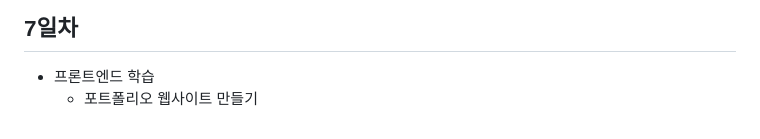
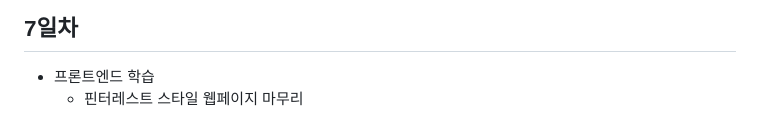
Before and after one commit to J3ONG/basic-html-2023, a Markdown page: README.md, the part around the change. Rendered like a GitHub page.

```diff
--- a/README.md
+++ b/README.md
@@ -52,4 +52,4 @@ Java 개발자 과정 프론트앤드 리포지토리
 
 ## 7일차
 - 프론트엔드 학습
-    - 포트폴리오 웹사이트 만들기
+    - 핀터레스트 스타일 웹페이지 마무리
```
Also changed, not shown: Day07/images/logo.png (added), Day07/images/pinterest.png (added), Day07/images/profile.gif (added), 2 other files.
